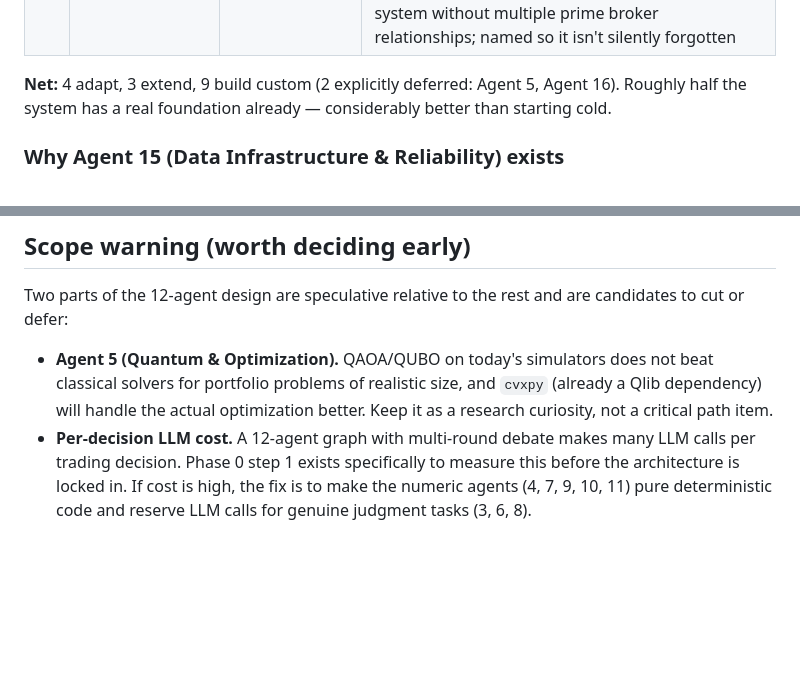
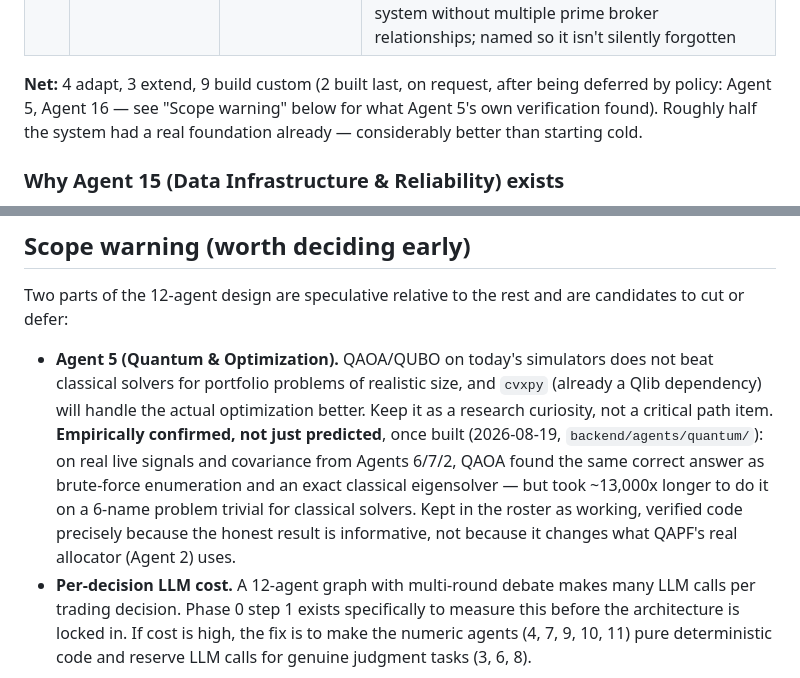
Before and after one commit to BoomBloom/qapf, a Markdown page: README.md, 2 parts joined by grey strips. GitHub-like rendering; blank space fills up the shorter version.

Commit message:
Update README roster/scope-warning notes for Agents 5 and 16
Reflects that both were actually built and verified (2026-08-19), and
that Agent 5's own verification empirically confirmed the Scope
warning's prediction rather than just restating it.

Co-Authored-By: Claude Sonnet 5 <noreply@anthropic.com>

```diff
--- a/README.md
+++ b/README.md
@@ -126,9 +126,9 @@ multiprocessing (directly or via Qlib internals) must guard its entry point with
 | 15 | Data Infrastructure & Reliability | **Build custom** | Absent from both repos. Watches every upstream feed (FRED, yfinance, arXiv, GitHub, and Qlib's own data store) for staleness, schema drift, and outages. Motivated by this project's own history, not speculation — see "Why Agent 15 exists" below |
 | 16 | Treasury & Funding | **Build custom** (defer) | Absent from both repos. Margin, collateral, funding costs, and currency hedging of firm capital — distinct from the Portfolio Manager, which allocates strategy capital, not manages the cash/broker relationship. Lower priority for a single-operator system without multiple prime broker relationships; named so it isn't silently forgotten |
 
-**Net:** 4 adapt, 3 extend, 9 build custom (2 explicitly deferred: Agent 5,
-Agent 16). Roughly half the system has a real foundation already —
-considerably better than starting cold.
+**Net:** 4 adapt, 3 extend, 9 build custom (2 built last, on request, after being deferred by policy:
+Agent 5, Agent 16 — see "Scope warning" below for what Agent 5's own verification found). Roughly half
+the system had a real foundation already — considerably better than starting cold.
 
 ### Why Agent 15 (Data Infrastructure & Reliability) exists
 
@@ -435,6 +435,13 @@ candidates to cut or defer:
   not beat classical solvers for portfolio problems of realistic size, and
   `cvxpy` (already a Qlib dependency) will handle the actual optimization
   better. Keep it as a research curiosity, not a critical path item.
+  **Empirically confirmed, not just predicted**, once built (2026-08-19,
+  `backend/agents/quantum/`): on real live signals and covariance from Agents
+  6/7/2, QAOA found the same correct answer as brute-force enumeration and an
+  exact classical eigensolver — but took ~13,000x longer to do it on a
+  6-name problem trivial for classical solvers. Kept in the roster as working,
+  verified code precisely because the honest result is informative, not
+  because it changes what QAPF's real allocator (Agent 2) uses.
 - **Per-decision LLM cost.** A 12-agent graph with multi-round debate makes
   many LLM calls per trading decision. Phase 0 step 1 exists specifically to
   measure this before the architecture is locked in. If cost is high, the fix
```
